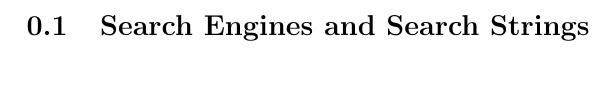
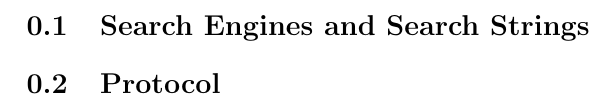
Before and after one commit to hanngu/msc-documentation, a LaTeX thesis (thesis/protocol.tex): part of the page, cut so that both start at the same text. Compiled offline with pdfLaTeX.

Commit message:
added a skeleton for the protocol.tex

```diff
--- a/thesis/protocol.tex
+++ b/thesis/protocol.tex
@@ -14,5 +14,10 @@
 \section{Search Engines and Search Strings}
 
 %TODO: Write about the different what kind of results the different search engines gave with differet search terms. (With and without graph database)
+%Ref: https://raw.githubusercontent.com/sandsmark/slr-scbw/master/sections/search_engines.tex
+
+\section{Protocol}
+%TODO: The final protocol with the final search term and justifications.
+%Ref: https://raw.githubusercontent.com/kenborge/slr-scbw/master/sections/protocol.tex
 
 \end{document}
```
